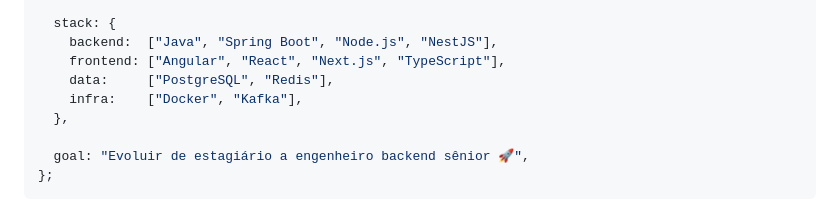
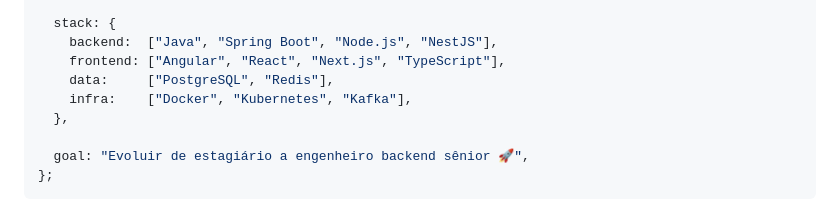
Before and after one commit to swetonyancelmo/swetonyancelmo, a Markdown page: README.md, the part around the change. Rendered like a GitHub page.

Commit message:
Update infrastructure technologies in README

```diff
--- a/README.md
+++ b/README.md
@@ -45,7 +45,7 @@ const swetony = {
     backend:  ["Java", "Spring Boot", "Node.js", "NestJS"],
     frontend: ["Angular", "React", "Next.js", "TypeScript"],
     data:     ["PostgreSQL", "Redis"],
-    infra:    ["Docker", "Kafka"],
+    infra:    ["Docker", "Kubernetes", "Kafka"],
   },
 
   goal: "Evoluir de estagiário a engenheiro backend sênior 🚀",
```
